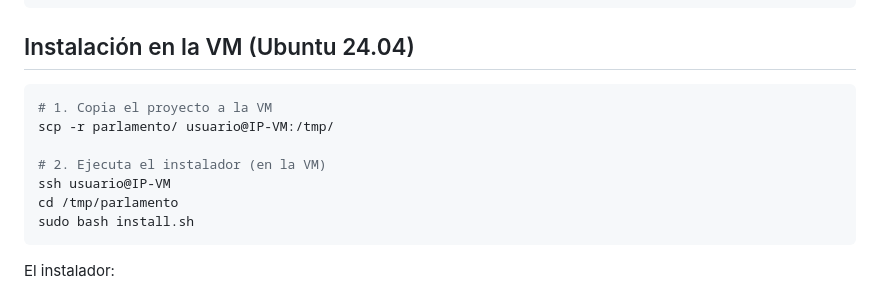
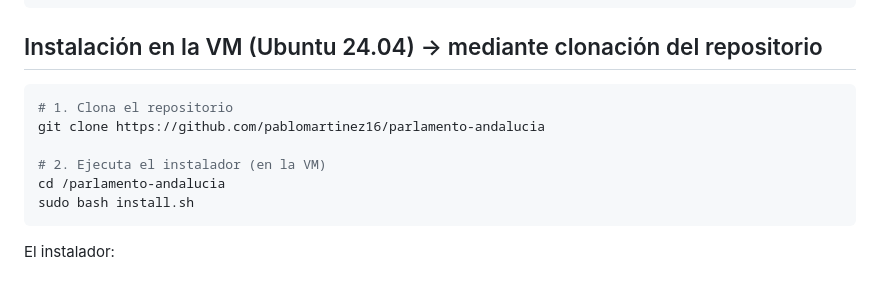
Before and after one commit to pablomartinez16/parlamento-andalucia, a Markdown page: README.md, the part around the change. GitHub-like rendering.

Commit message:
Revise installation instructions for Ubuntu 24.04
Updated installation instructions for Ubuntu 24.04 to use repository cloning instead of copying files.

````diff
--- a/README.md
+++ b/README.md
@@ -22,15 +22,14 @@ parlamento/
     └── index.html          # Web frontend
 ```
 
-## Instalación en la VM (Ubuntu 24.04)
+## Instalación en la VM (Ubuntu 24.04) -> mediante clonación del repositorio
 
 ```bash
-# 1. Copia el proyecto a la VM
-scp -r parlamento/ usuario@IP-VM:/tmp/
+# 1. Clona el repositorio
+git clone https://github.com/pablomartinez16/parlamento-andalucia
 
 # 2. Ejecuta el instalador (en la VM)
-ssh usuario@IP-VM
-cd /tmp/parlamento
+cd /parlamento-andalucia
 sudo bash install.sh
 ```
 
````
